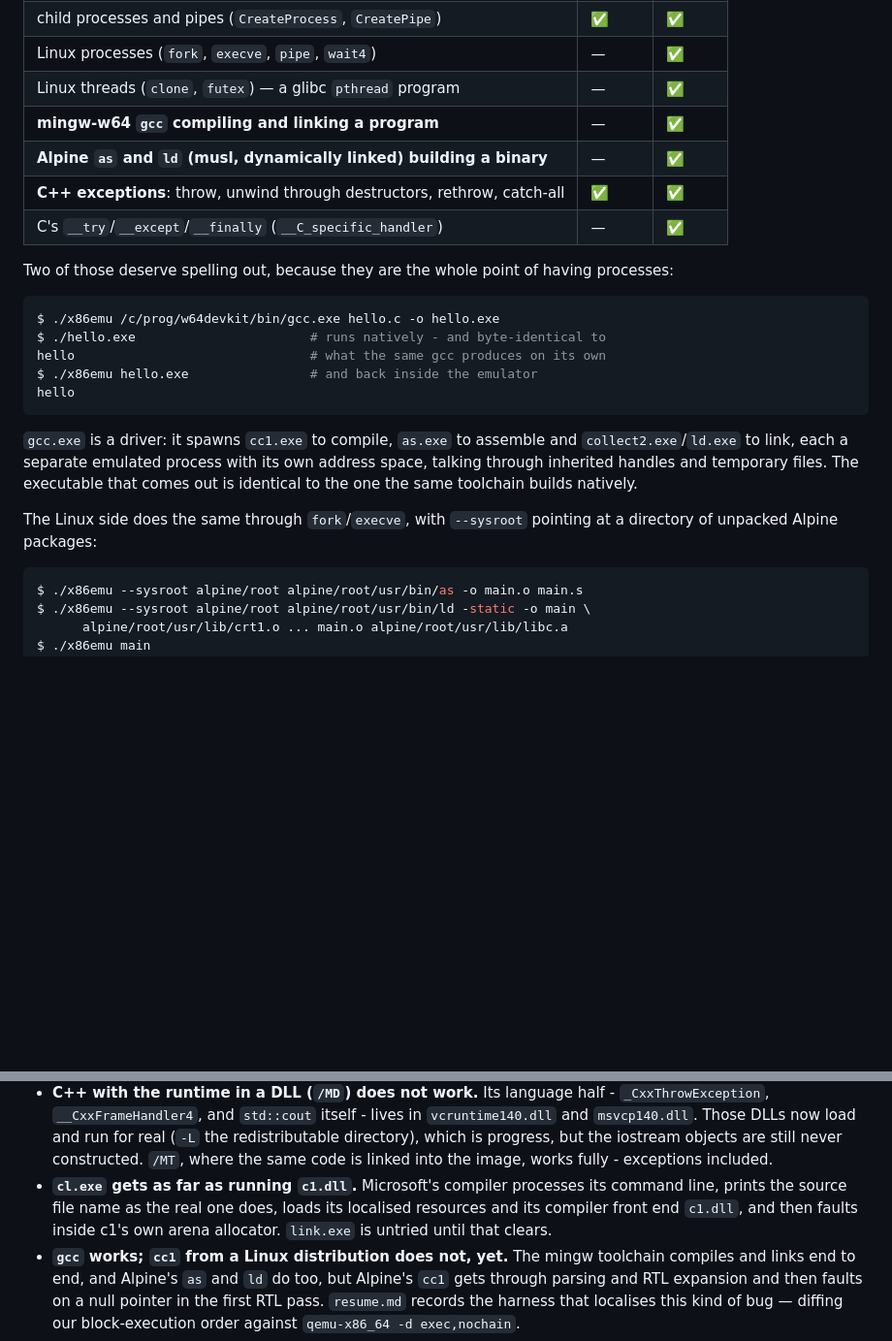
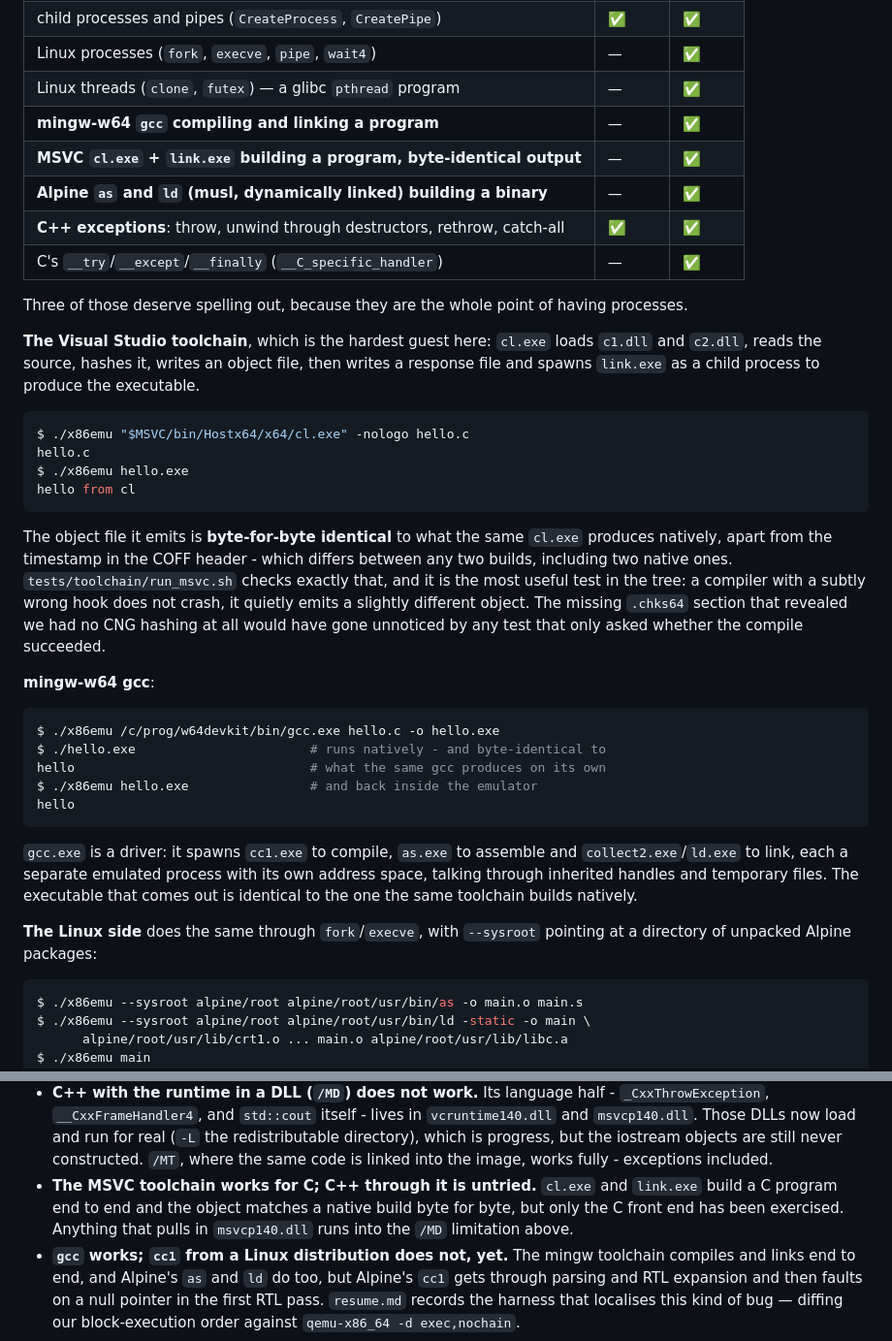
Before and after one commit to yomei-o/x86_emu_cpp, a Markdown page: README.md, 2 parts joined by grey strips. Shown at 97% size. Rendered like a GitHub page; blank space fills up the shorter version.

````diff
--- a/README.md
+++ b/README.md
@@ -42,12 +42,35 @@ Verified by diffing emulated output against real native execution, byte for byte
 | Linux processes (`fork`, `execve`, `pipe`, `wait4`) | — | ✅ |
 | Linux threads (`clone`, `futex`) — a glibc `pthread` program | — | ✅ |
 | **mingw-w64 `gcc` compiling and linking a program** | — | ✅ |
+| **MSVC `cl.exe` + `link.exe` building a program, byte-identical output** | — | ✅ |
 | **Alpine `as` and `ld` (musl, dynamically linked) building a binary** | — | ✅ |
 | **C++ exceptions**: throw, unwind through destructors, rethrow, catch-all | ✅ | ✅ |
 | C's `__try`/`__except`/`__finally` (`__C_specific_handler`) | — | ✅ |
 
-Two of those deserve spelling out, because they are the whole point of having
-processes:
+Three of those deserve spelling out, because they are the whole point of having
+processes.
+
+**The Visual Studio toolchain**, which is the hardest guest here: `cl.exe` loads
+`c1.dll` and `c2.dll`, reads the source, hashes it, writes an object file, then
+writes a response file and spawns `link.exe` as a child process to produce the
+executable.
+
+```console
+$ ./x86emu "$MSVC/bin/Hostx64/x64/cl.exe" -nologo hello.c
+hello.c
+$ ./x86emu hello.exe
+hello from cl
+```
+
+The object file it emits is **byte-for-byte identical** to what the same `cl.exe`
+produces natively, apart from the timestamp in the COFF header - which differs
+between any two builds, including two native ones. `tests/toolchain/run_msvc.sh`
+checks exactly that, and it is the most useful test in the tree: a compiler with
+a subtly wrong hook does not crash, it quietly emits a slightly different object.
+The missing `.chks64` section that revealed we had no CNG hashing at all would
+have gone unnoticed by any test that only asked whether the compile succeeded.
+
+**mingw-w64 gcc**:
 
 ```console
 $ ./x86emu /c/prog/w64devkit/bin/gcc.exe hello.c -o hello.exe
@@ -63,8 +86,8 @@ address space, talking through inherited handles and temporary files. The
 executable that comes out is identical to the one the same toolchain builds
 natively.
 
-The Linux side does the same through `fork`/`execve`, with `--sysroot` pointing
-at a directory of unpacked Alpine packages:
+**The Linux side** does the same through `fork`/`execve`, with `--sysroot`
+pointing at a directory of unpacked Alpine packages:
 
 ```console
 $ ./x86emu --sysroot alpine/root alpine/root/usr/bin/as -o main.o main.s
@@ -376,10 +407,10 @@ misbehaving quietly.
   (`-L` the redistributable directory), which is progress, but the iostream
   objects are still never constructed. `/MT`, where the same code is linked into
   the image, works fully - exceptions included.
-- **`cl.exe` gets as far as running `c1.dll`.** Microsoft's compiler processes its
-  command line, prints the source file name as the real one does, loads its
-  localised resources and its compiler front end `c1.dll`, and then faults inside
-  c1's own arena allocator. `link.exe` is untried until that clears.
+- **The MSVC toolchain works for C; C++ through it is untried.** `cl.exe` and
+  `link.exe` build a C program end to end and the object matches a native build
+  byte for byte, but only the C front end has been exercised. Anything that pulls
+  in `msvcp140.dll` runs into the `/MD` limitation above.
 - **`gcc` works; `cc1` from a Linux distribution does not, yet.** The mingw
   toolchain compiles and links end to end, and Alpine's `as` and `ld` do too, but
   Alpine's `cc1` gets through parsing and RTL expansion and then faults on a null
````
Also changed, not shown: other parts of README.md (+8 -0 lines), resume.md (+91 -74 lines).
